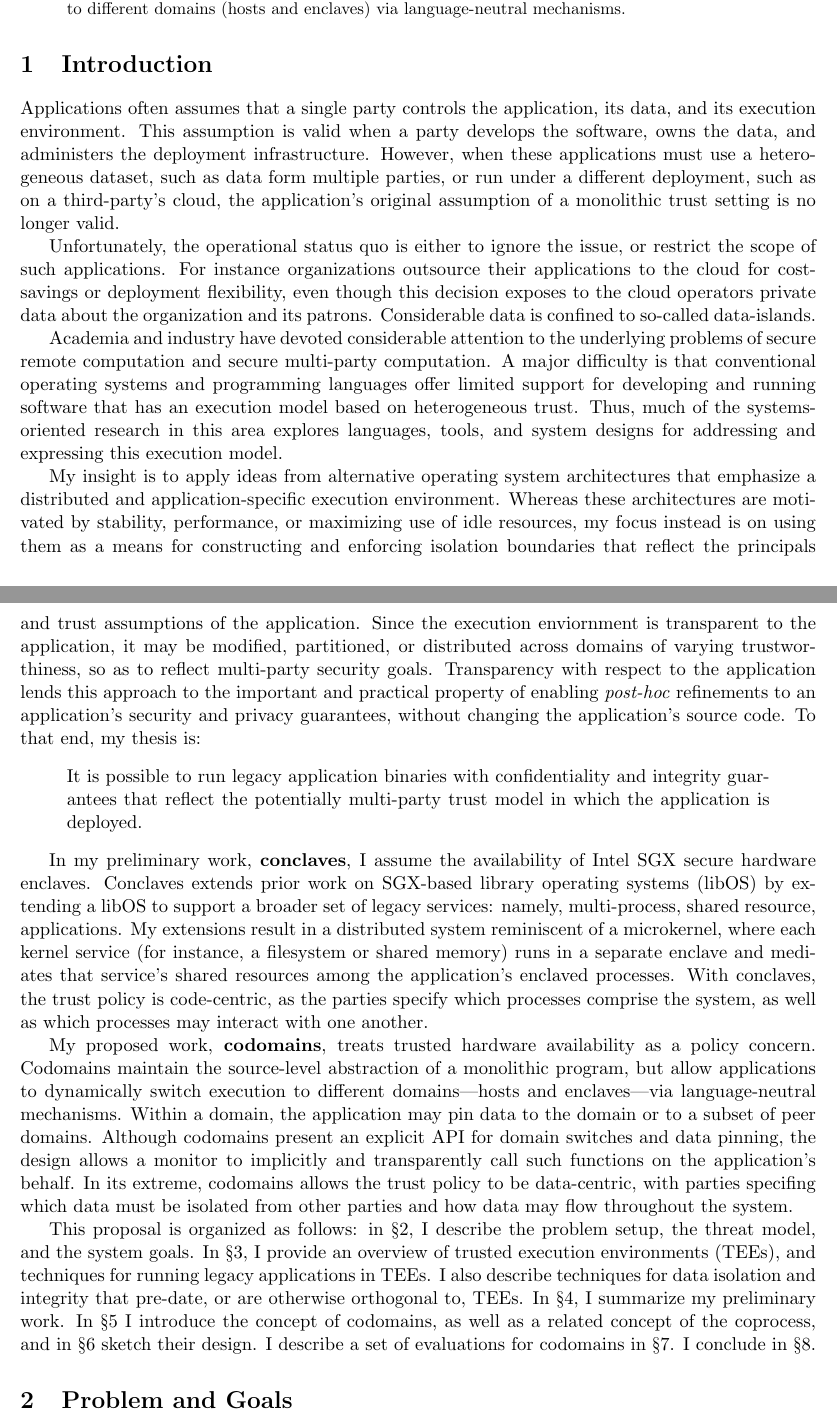
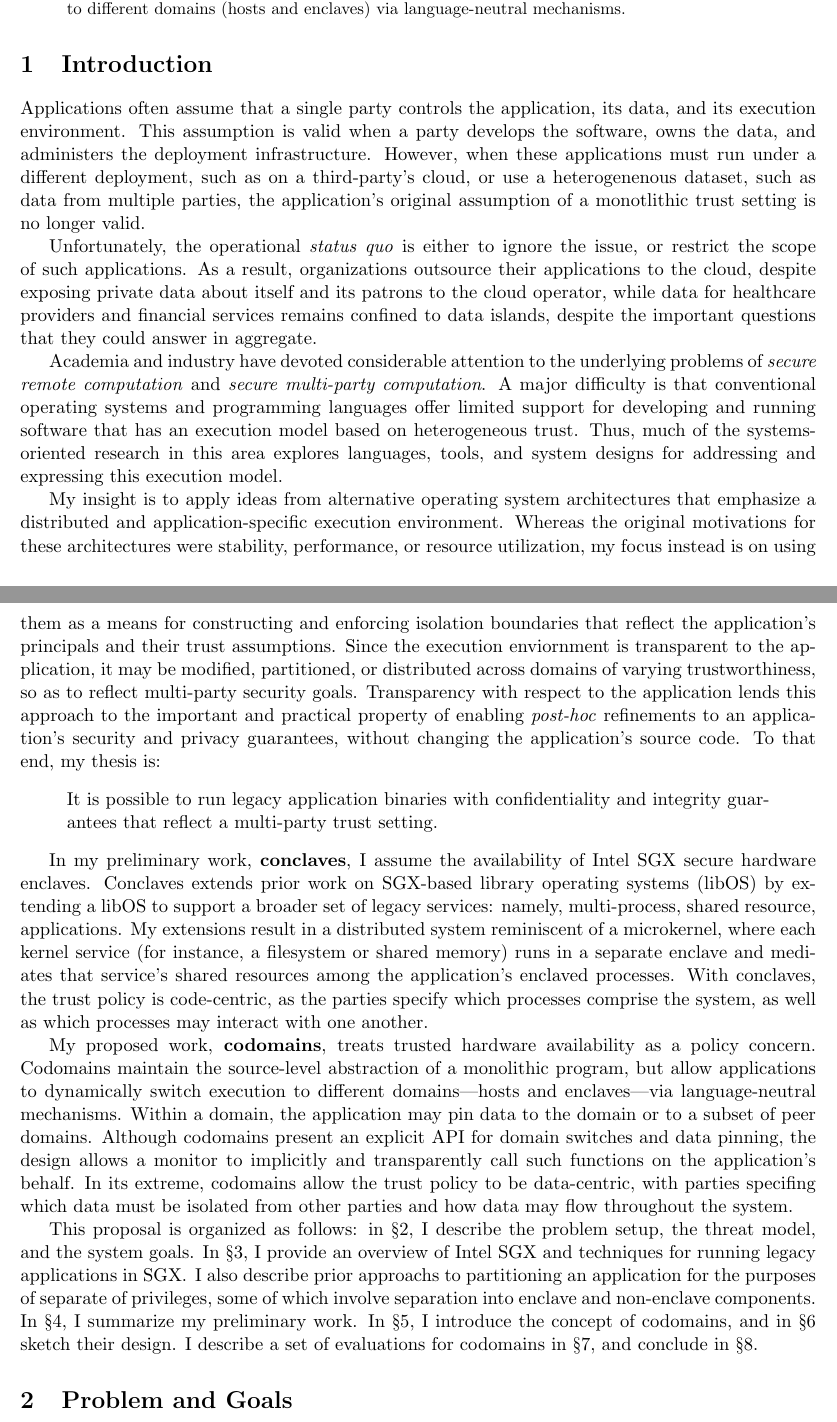
Before and after one commit to smherwig/phd-proposal, a LaTeX paper (main.tex, which reads intro.tex): two parts of pages 1 and 2 of 20, joined at a grey line, cut so that both start at the same text. Compiled offline with pdfLaTeX.

Commit message:
intro: nits

```diff
--- a/intro.tex
+++ b/intro.tex
@@ -2,33 +2,33 @@
 \label{sec:intro}
 
 %% big picture
-Applications often assumes that a single party controls the application, its
+Applications often assume that a single party controls the application, its
 data, and its execution environment.
 %
 This assumption is valid when a party develops the software, owns the data,
 and administers the deployment infrastructure.
 %
-However, when these applications must use a heterogeneous dataset,
-such as data form multiple parties, or run under a different deployment, such
-as on a third-party's cloud, the application's original assumption of a
-monolithic trust setting is no longer valid.
+However, when these applications must run under a different deployment, such as
+on a third-party's cloud, or use a heterogenenous dataset, such as data from
+multiple parties, the application's original assumption of a monotlithic trust
+setting is no longer valid.
 
 
 %% statement of problem (why big picture murky)
-Unfortunately, the operational status quo is either to ignore the issue, or
-restrict the scope of such applications.
+Unfortunately, the operational \emph{status quo} is either to ignore the issue,
+or restrict the scope of such applications.
 %
-For instance organizations outsource their applications to the cloud for
-cost-savings or deployment flexibility, even though this decision exposes to
-the cloud operators private data about the organization and its patrons.
-%
-Considerable data is confined to so-called data-islands.
+As a result, organizations outsource their applications to the cloud, despite
+exposing private data about itself and its patrons to the cloud operator, while
+data for healthcare providers and financial services remains confined to data
+islands, despite the important questions that they could answer in aggregate.
 
 
 
 %% challenges in solving it    (why does it remain murky)
 Academia and industry have devoted considerable attention to the underlying
-problems of secure remote computation and secure multi-party computation.
+problems of \emph{secure remote computation} and \emph{secure multi-party
+computation}.
 %
 A major difficulty is that conventional operating systems and
 programming languages offer limited support for developing and running software
@@ -43,10 +43,10 @@ My insight is to apply ideas from alternative operating system
 architectures that emphasize a distributed and application-specific execution
 environment.
 %
-Whereas these architectures are motivated by stability, performance, or
-maximizing use of idle resources, my focus instead is on using them as a means
-for constructing and enforcing isolation boundaries that reflect the principals
-and trust assumptions of the application.
+Whereas the original motivations for these architectures were stability,
+performance, or resource utilization, my focus instead is on using them as a
+means for constructing and enforcing isolation boundaries that reflect the
+application's principals and their trust assumptions.
 %
 Since the execution enviornment is transparent to the application,
 it may be modified, partitioned, or distributed across domains of varying
@@ -60,8 +60,7 @@ application's source code.
 To that end, my thesis is:
 \begin{displayquote}
     It is possible to run legacy application binaries with confidentiality and
-    integrity guarantees that reflect the potentially multi-party trust model
-    in which the application is deployed.
+    integrity guarantees that reflect a multi-party trust setting.
 \end{displayquote}
 
 
@@ -101,7 +100,7 @@ Although codomains present an explicit API for domain switches and data
 pinning, the design allows a monitor to implicitly and transparently call such
 functions on the application's behalf.
 %
-In its extreme, codomains allows the trust policy to be data-centric, with parties
+In its extreme, codomains allow the trust policy to be data-centric, with parties
 specifing which data must be isolated from other parties and how data may flow
 throughout the system.
 
@@ -110,19 +109,17 @@ throughout the system.
 This proposal is organized as follows: in \S\ref{sec:background}, I describe
 the problem setup, the threat model, and the system goals.
 %
-In \S\ref{sec:related}, I provide an overview of trusted execution
-environments (TEEs), and techniques for running legacy applications
-in TEEs.
+In \S\ref{sec:related}, I provide an overview of Intel SGX  and techniques for
+running legacy applications in SGX\@.
 %
-I also describe techniques for data isolation and integrity that pre-date, or
-are otherwise orthogonal to, TEEs.
-%
+I also describe prior approachs to partitioning an application for the
+purposes of separate of privileges, some of which involve separation
+into enclave and non-enclave components.
+%%
 In \S\ref{sec:conclaves-summary}, I summarize my preliminary work.
 %
-In \S\ref{sec:codomains-intro} I introduce the concept of codomains, as well as
-a related concept of the coprocess, and in \S\ref{sec:codomains-design} sketch
-their design.
+In \S\ref{sec:codomains-intro}, I introduce the concept of codomains, and in
+\S\ref{sec:codomains-design} sketch their design.
 %
-I describe a set of evaluations for codomains in \S\ref{sec:codomains-eval}.
-%
-I conclude in \S\ref{sec:conclusion}.
+I describe a set of evaluations for codomains in \S\ref{sec:codomains-eval},
+and conclude in \S\ref{sec:conclusion}.
```
